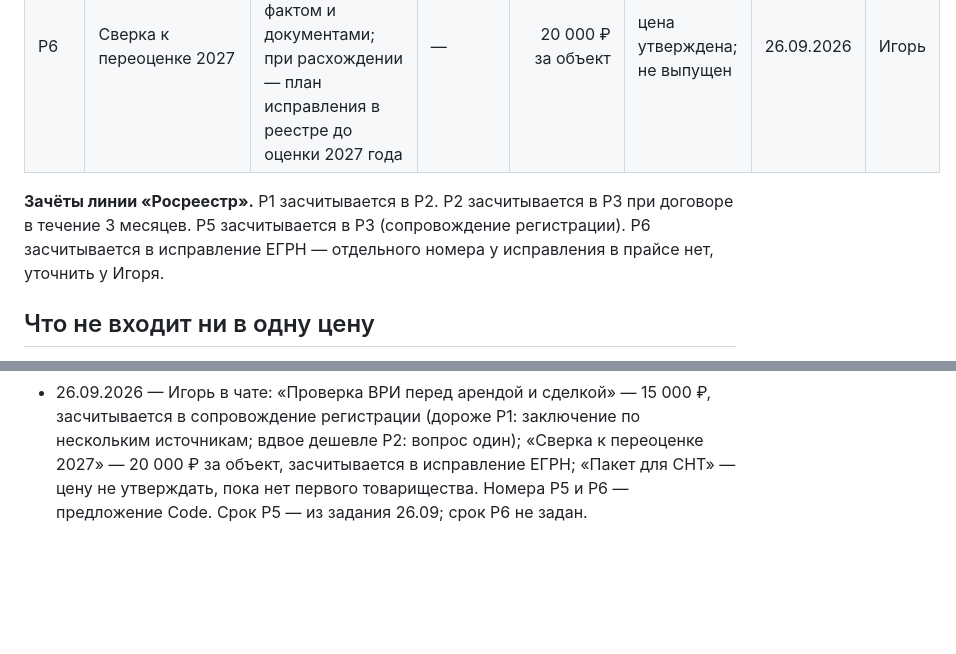
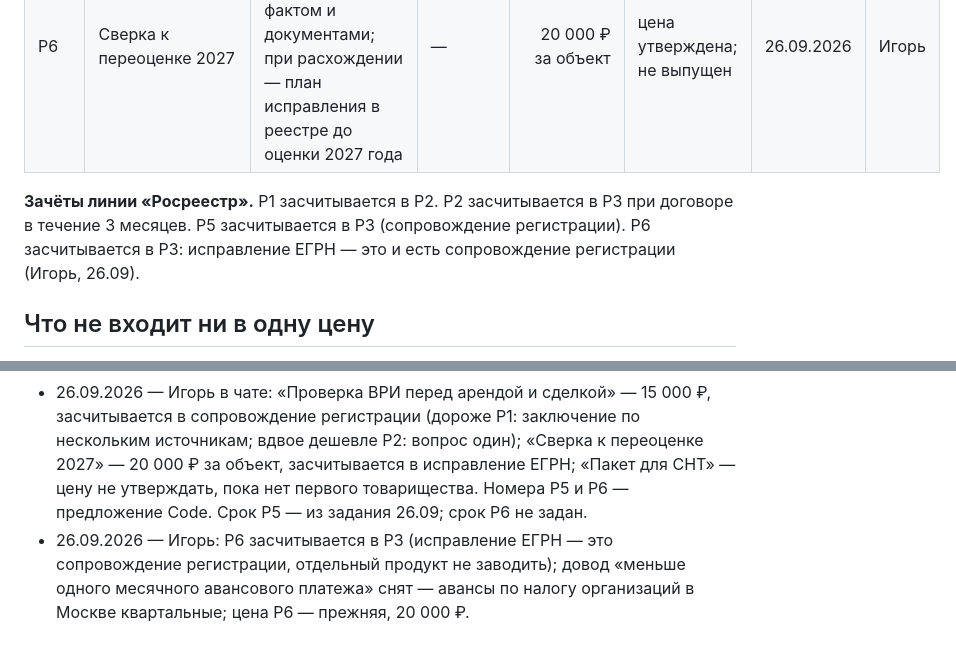
Before and after one commit to elawyersgroup-alt/elg-docs, a Markdown page: PRICE.md, 2 parts joined by grey strips. Drawn GitHub-style; blank space fills up the shorter version.

Commit message:
PRICE: Р6 засчитывается в Р3 — решение Игоря 26.09
Co-Authored-By: Claude Opus 5.5 <noreply@anthropic.com>

```diff
--- a/PRICE.md
+++ b/PRICE.md
@@ -30,7 +30,7 @@
 | Р5 | Проверка ВРИ перед арендой и сделкой | Заключение по нескольким источникам: цель использования против ВРИ участка по ЕГРН, основных и вспомогательных видов территориальной зоны, назначения здания и помещения по ЕГРН | 2 рабочих дня | 15 000 ₽ | цена утверждена; не выпущен — страница сайта после статьи о ВРИ | 26.09.2026 | Игорь |
 | Р6 | Сверка к переоценке 2027 | Сверка характеристик объекта в ЕГРН с фактом и документами; при расхождении — план исправления в реестре до оценки 2027 года | — | 20 000 ₽ за объект | цена утверждена; не выпущен | 26.09.2026 | Игорь |
 
-**Зачёты линии «Росреестр».** Р1 засчитывается в Р2. Р2 засчитывается в Р3 при договоре в течение 3 месяцев. Р5 засчитывается в Р3 (сопровождение регистрации). Р6 засчитывается в исправление ЕГРН — отдельного номера у исправления в прайсе нет, уточнить у Игоря.
+**Зачёты линии «Росреестр».** Р1 засчитывается в Р2. Р2 засчитывается в Р3 при договоре в течение 3 месяцев. Р5 засчитывается в Р3 (сопровождение регистрации). Р6 засчитывается в Р3: исправление ЕГРН — это и есть сопровождение регистрации (Игорь, 26.09).
 
 ## Что не входит ни в одну цену
 
@@ -40,3 +40,4 @@
 
 - 17.09.2026 — утверждено Игорем без правок по восьми пунктам проекта от 16.09: Г2 = 9 900 ₽ (не 20–30 тыс. из ТЗ v3.5, ТЗ приведено к прайсу в v3.6); Г3 = 25 000 ₽ ровно; сайт — вторая линия, не противоречие; аудит остаётся «от 30 000 ₽» с составом Г3 плюс титул; пакетные цены приняты как гипотеза; выписка по пилоту заказывается; НДС и налоговый режим вписывает Игорь в оферты; «Наблюдение» убрано.
 - 26.09.2026 — Игорь в чате: «Проверка ВРИ перед арендой и сделкой» — 15 000 ₽, засчитывается в сопровождение регистрации (дороже Р1: заключение по нескольким источникам; вдвое дешевле Р2: вопрос один); «Сверка к переоценке 2027» — 20 000 ₽ за объект, засчитывается в исправление ЕГРН; «Пакет для СНТ» — цену не утверждать, пока нет первого товарищества. Номера Р5 и Р6 — предложение Code. Срок Р5 — из задания 26.09; срок Р6 не задан.
+- 26.09.2026 — Игорь: Р6 засчитывается в Р3 (исправление ЕГРН — это сопровождение регистрации, отдельный продукт не заводить); довод «меньше одного месячного авансового платежа» снят — авансы по налогу организаций в Москве квартальные; цена Р6 — прежняя, 20 000 ₽.
```
